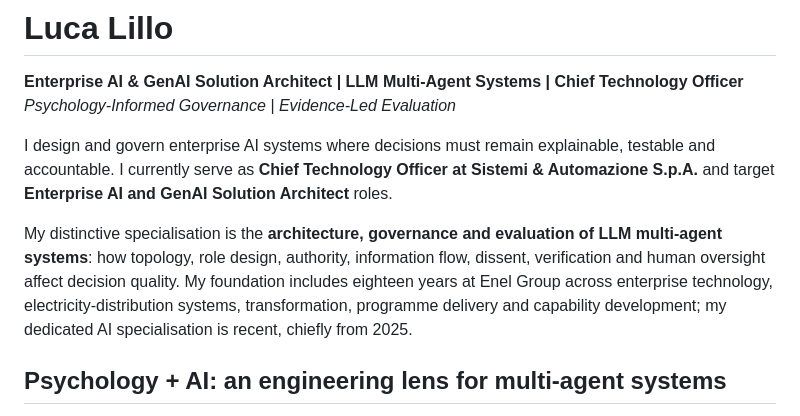
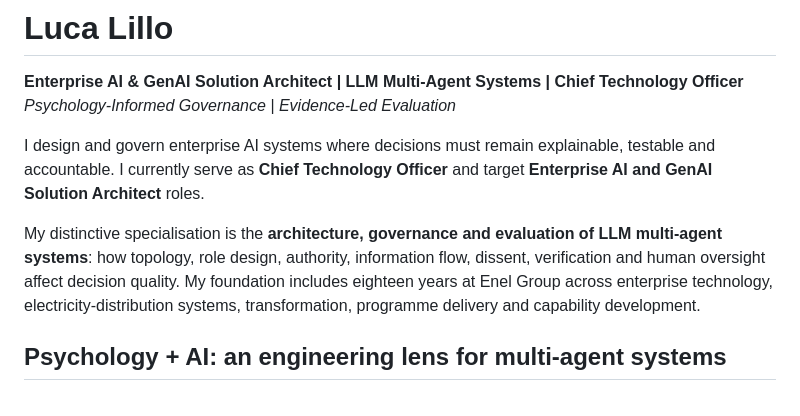
Before and after one commit to nepryoon/nepryoon, a Markdown page: README.md, the part around the change. Drawn GitHub-style.

Commit message:
Update README to enhance privacy regarding CTO role
Removed company name from the CTO position for privacy.

```diff
--- a/README.md
+++ b/README.md
@@ -3,9 +3,9 @@
 **Enterprise AI & GenAI Solution Architect | LLM Multi-Agent Systems | Chief Technology Officer**
 *Psychology-Informed Governance | Evidence-Led Evaluation*
 
-I design and govern enterprise AI systems where decisions must remain explainable, testable and accountable. I currently serve as **Chief Technology Officer at Sistemi & Automazione S.p.A.** and target **Enterprise AI and GenAI Solution Architect** roles.
+I design and govern enterprise AI systems where decisions must remain explainable, testable and accountable. I currently serve as **Chief Technology Officer** and target **Enterprise AI and GenAI Solution Architect** roles.
 
-My distinctive specialisation is the **architecture, governance and evaluation of LLM multi-agent systems**: how topology, role design, authority, information flow, dissent, verification and human oversight affect decision quality. My foundation includes eighteen years at Enel Group across enterprise technology, electricity-distribution systems, transformation, programme delivery and capability development; my dedicated AI specialisation is recent, chiefly from 2025.
+My distinctive specialisation is the **architecture, governance and evaluation of LLM multi-agent systems**: how topology, role design, authority, information flow, dissent, verification and human oversight affect decision quality. My foundation includes eighteen years at Enel Group across enterprise technology, electricity-distribution systems, transformation, programme delivery and capability development.
 
 ## Psychology + AI: an engineering lens for multi-agent systems
 
```
